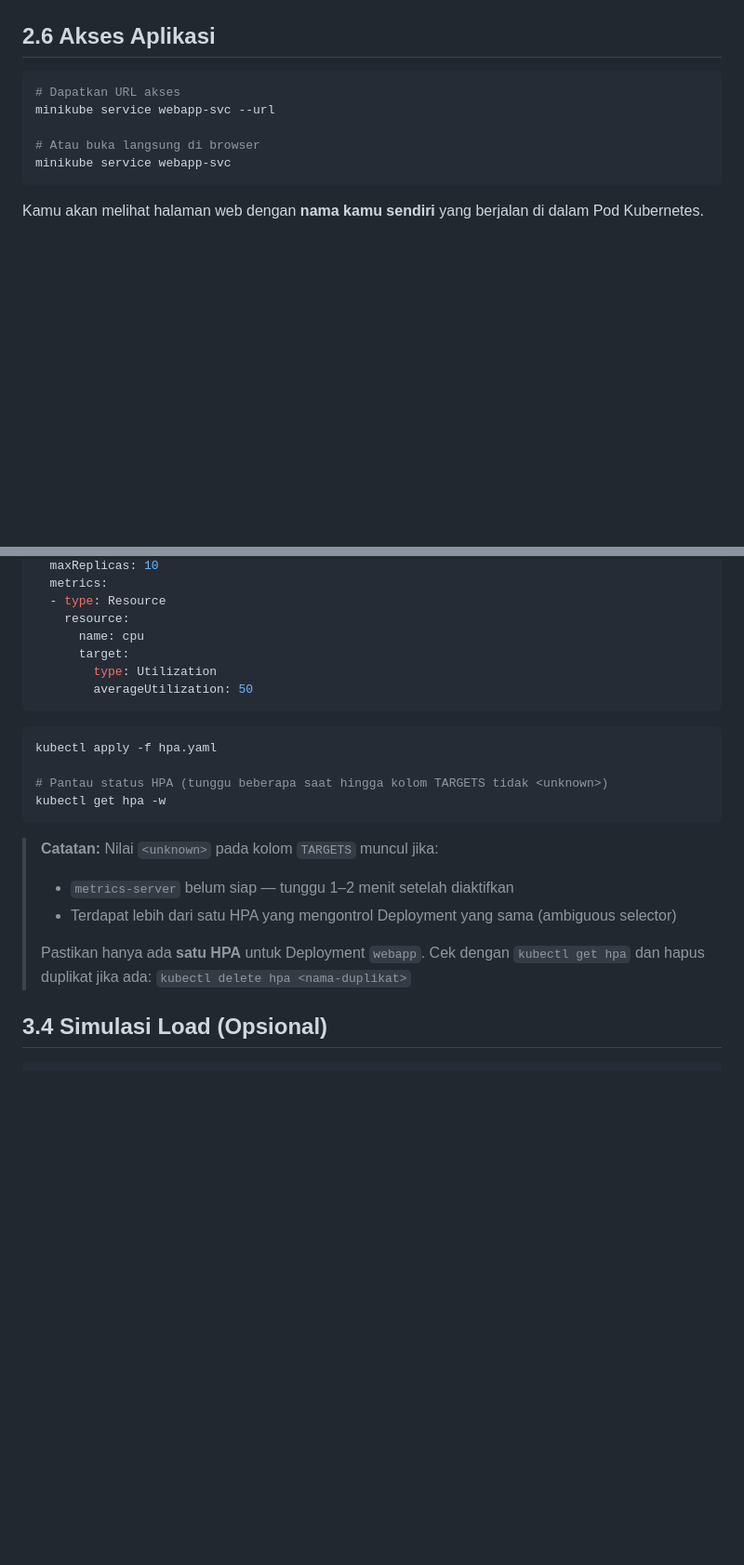
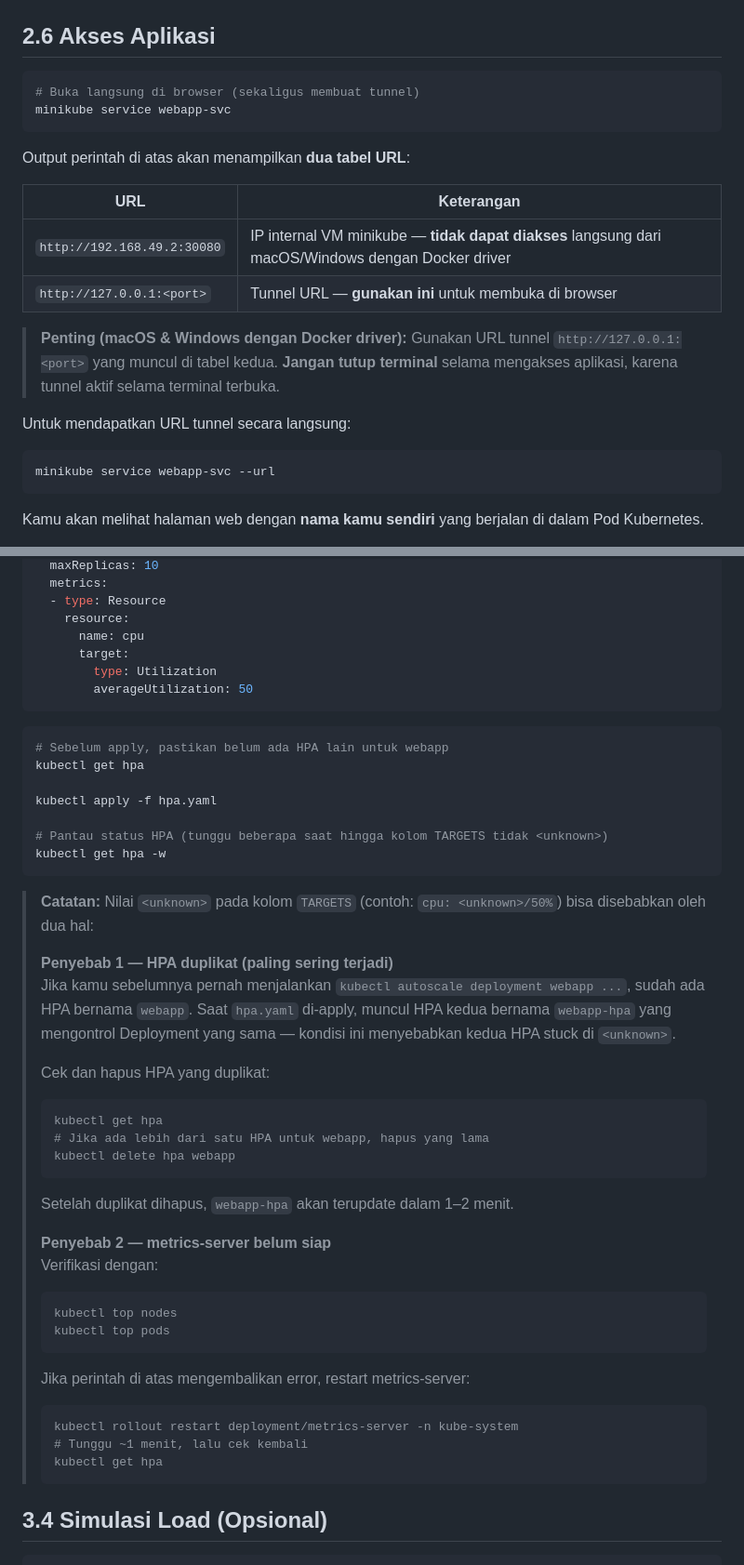
Before and after one commit to 3k0sakti/adser, a Markdown page: k8s/hands-on-lab.md, 2 parts joined by grey strips. Shown at 93% size. Drawn GitHub-style; blank space fills up the shorter version.

````diff
--- a/k8s/hands-on-lab.md
+++ b/k8s/hands-on-lab.md
@@ -287,11 +287,23 @@ kubectl get service webapp-svc
 ## 2.6 Akses Aplikasi
 
 ```bash
-# Dapatkan URL akses
+# Buka langsung di browser (sekaligus membuat tunnel)
+minikube service webapp-svc
+```
+
+Output perintah di atas akan menampilkan **dua tabel URL**:
+
+| URL | Keterangan |
+|-----|------------|
+| `http://192.168.49.2:30080` | IP internal VM minikube — **tidak dapat diakses** langsung dari macOS/Windows dengan Docker driver |
+| `http://127.0.0.1:<port>` | Tunnel URL — **gunakan ini** untuk membuka di browser |
+
+> **Penting (macOS & Windows dengan Docker driver):** Gunakan URL tunnel `http://127.0.0.1:<port>` yang muncul di tabel kedua. **Jangan tutup terminal** selama mengakses aplikasi, karena tunnel aktif selama terminal terbuka.
+
+Untuk mendapatkan URL tunnel secara langsung:
+
+```bash
 minikube service webapp-svc --url
-
-# Atau buka langsung di browser
-minikube service webapp-svc
 ```
 
 Kamu akan melihat halaman web dengan **nama kamu sendiri** yang berjalan di dalam Pod Kubernetes.
@@ -400,17 +412,40 @@ spec:
 ```
 
 ```bash
+# Sebelum apply, pastikan belum ada HPA lain untuk webapp
+kubectl get hpa
+
 kubectl apply -f hpa.yaml
 
 # Pantau status HPA (tunggu beberapa saat hingga kolom TARGETS tidak <unknown>)
 kubectl get hpa -w
 ```
 
-> **Catatan:** Nilai `<unknown>` pada kolom `TARGETS` muncul jika:
-> - `metrics-server` belum siap — tunggu 1–2 menit setelah diaktifkan
-> - Terdapat lebih dari satu HPA yang mengontrol Deployment yang sama (ambiguous selector)
+> **Catatan:** Nilai `<unknown>` pada kolom `TARGETS` (contoh: `cpu: <unknown>/50%`) bisa disebabkan oleh dua hal:
 >
-> Pastikan hanya ada **satu HPA** untuk Deployment `webapp`. Cek dengan `kubectl get hpa` dan hapus duplikat jika ada: `kubectl delete hpa <nama-duplikat>`
+> **Penyebab 1 — HPA duplikat (paling sering terjadi)**
+> Jika kamu sebelumnya pernah menjalankan `kubectl autoscale deployment webapp ...`, sudah ada HPA bernama `webapp`. Saat `hpa.yaml` di-apply, muncul HPA kedua bernama `webapp-hpa` yang mengontrol Deployment yang sama — kondisi ini menyebabkan kedua HPA stuck di `<unknown>`.
+>
+> Cek dan hapus HPA yang duplikat:
+> ```bash
+> kubectl get hpa
+> # Jika ada lebih dari satu HPA untuk webapp, hapus yang lama
+> kubectl delete hpa webapp
+> ```
+> Setelah duplikat dihapus, `webapp-hpa` akan terupdate dalam 1–2 menit.
+>
+> **Penyebab 2 — metrics-server belum siap**
+> Verifikasi dengan:
+> ```bash
+> kubectl top nodes
+> kubectl top pods
+> ```
+> Jika perintah di atas mengembalikan error, restart metrics-server:
+> ```bash
+> kubectl rollout restart deployment/metrics-server -n kube-system
+> # Tunggu ~1 menit, lalu cek kembali
+> kubectl get hpa
+> ```
 
 ## 3.4 Simulasi Load (Opsional)
 
````
Also changed, not shown: other parts of k8s/hands-on-lab.md (+28 -2 lines).
